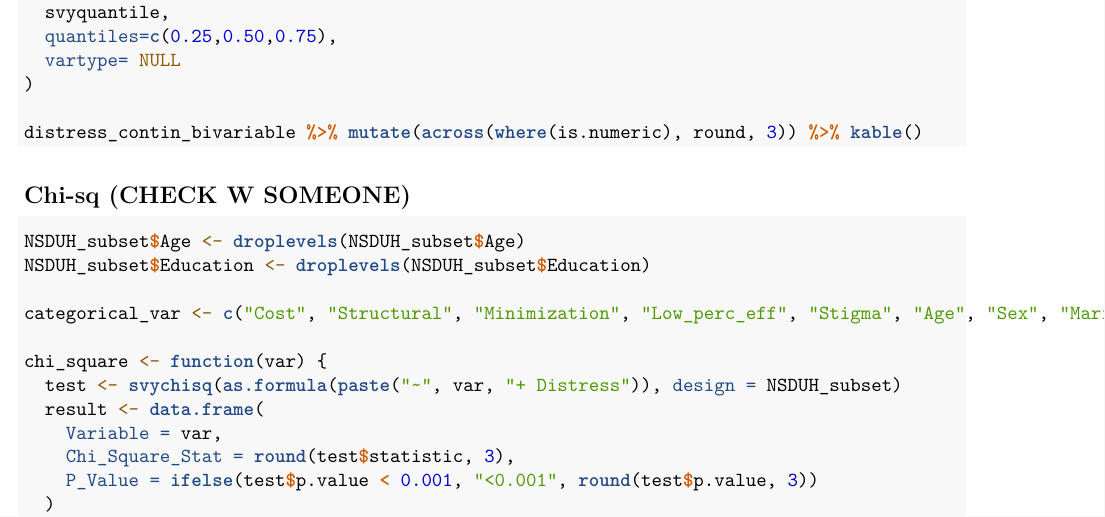
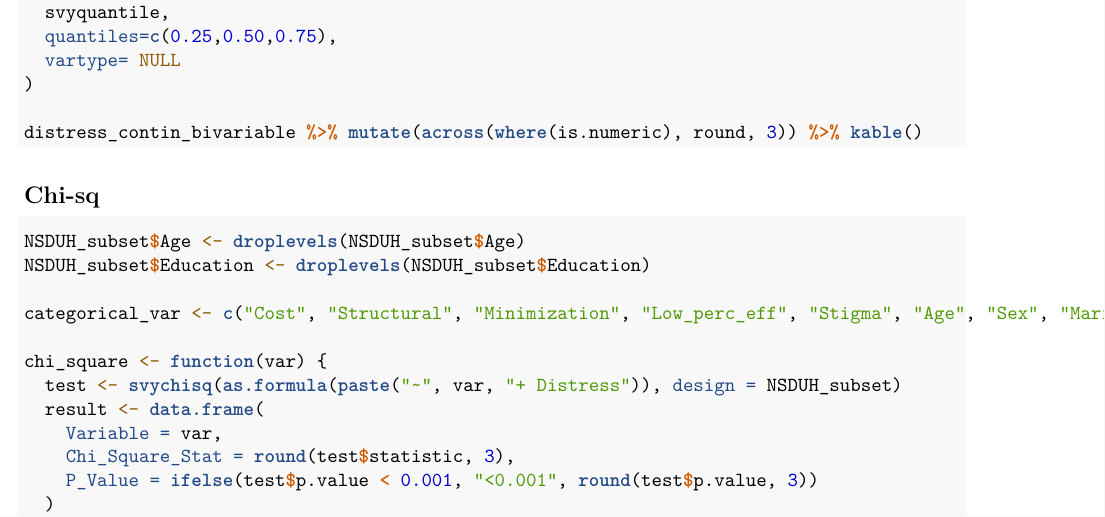
Before and after one commit to leahmautner/thesis2025, an R Markdown document (THESIS*.Rmd): part of page 12 of 33, cut so that both start at the same text. Rendered offline with R 4.5, knitr and Pandoc, then LaTeX, with nearby package versions; the code chunks are not run, so their results and figures are left out.

Commit message:
THESIS*.Rmd

````diff
--- a/THESIS*.Rmd
+++ b/THESIS*.Rmd
@@ -621,7 +621,7 @@ distress_contin_bivariable <- svyby(
 distress_contin_bivariable %>% mutate(across(where(is.numeric), round, 3)) %>% kable()
 ```
 
-## Chi-sq (CHECK W SOMEONE)
+## Chi-sq
 ```{r}
 NSDUH_subset$Age <- droplevels(NSDUH_subset$Age)
 NSDUH_subset$Education <- droplevels(NSDUH_subset$Education)
````
